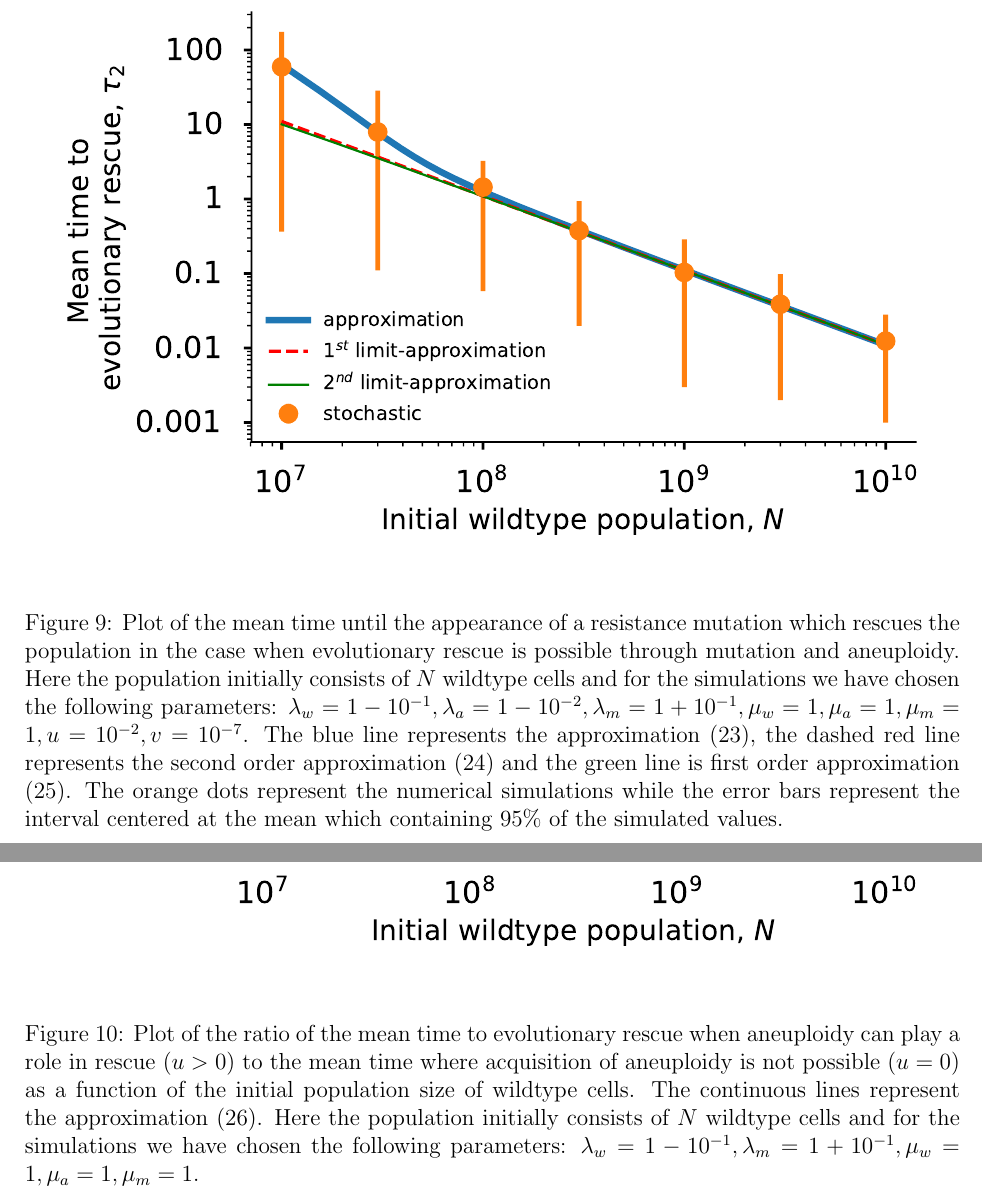
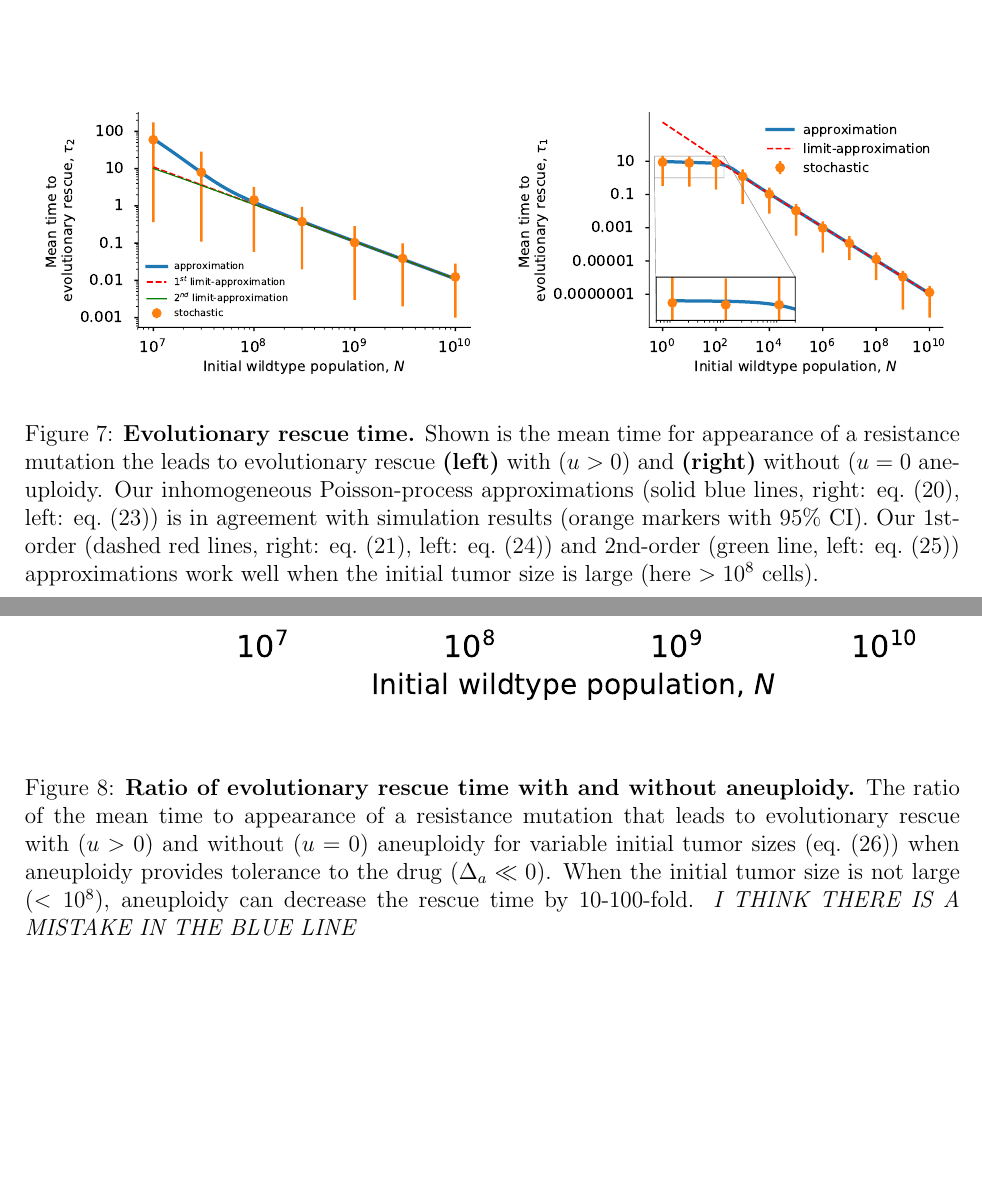
Before and after one commit to yoavram-lab/EvolutionaryRescue, a LaTeX paper (EvolutionaryRescue1.tex): two parts of pages 22 and 23 of 23 before the commit and two parts of pages 18 and 19 of 19 after it, joined at a grey line, cut at the place of the change, the shorter picture padded with empty space. The pictures show the PDF file EvolutionaryRescue1.pdf that the author committed with the source.

Commit message:
merged figures, revised figure captions and some text

```diff
--- a/EvolutionaryRescue1.tex
+++ b/EvolutionaryRescue1.tex
@@ -743,20 +747,20 @@ When the tumor size is small (panel A), we switch between the approximation for
 \end{figure}
 %%%%%%%%%%%
 \begin{figure}[p]
+\begin{subfigure}{0.5\textwidth}
 % non-growing slightly declining, compare 1st order approximation to exact and simulation
- \vspace*{1\baselineskip}
 \includegraphics[width=1\textwidth]{Figures/DeleteriousTauLeapPlot.pdf}
-\caption{Plot of the probability of evolutionary rescue of a population, consisting of $N$ wildtype cells, as a function of the initial population size of wildtype cells. The blue line represent the exact result \eqref{survprobw} while the orange lines represent the approximation \eqref{pestthirdcase}. The green dots represent numerical simulations where the error bars represent $95\%$ confidence interval of the form $p\pm1.96\sqrt{p\left(1-p\right)/n}$ where $p$ is the mean probability of evolutionary rescue and $n$ is the number of simulations. The error bars are present but are not visible given the fact that we have used $n=10^5$ simulations for each combination of parameters. Here the population initially consists of $N$ wildtype cells and for the simulations we have chosen the following parameters: $\lambda_m=1+10^{-1},\mu_w=1,\mu_a=1,\mu_m=1$.}
-\label{rescue_prob_N_nongrow}
-\end{figure}
-%%%%%%%%%%%
-\begin{figure}[p]
+\end{subfigure}
+\begin{subfigure}{0.5\textwidth}
 % density-dependent simulations, barely growing (or maybe partial resistance), with exact formula
- \vspace*{1\baselineskip}
 \includegraphics[width=1\textwidth]{Figures/SurvPlotNDataLogisticK.pdf}
-% TODO revise caption
-\caption{Plot of the probability of evolutionary rescue of a population, consisting of $N$ wildtype cells, as a function of the initial population size of wildtype cells where maximum population size is constrained by the carrying capacity $K$.  The blue line represent the exact result \eqref{survprobw} while the orange dots represent numerical simulations where the error bars represent $95\%$ confidence interval of the form $p\pm1.96\sqrt{p\left(1-p\right)/n}$ where $p$ is the mean probability of evolutionary rescue and $n$ is the number of simulations. Here the population initially consists of $N$ wildtype cells and for the simulations we have chosen the following parameters: $\lambda_w=1-10^{-1},\lambda_a=1+10^{-4},\lambda_m=1+10^{-1},\mu_w=1,\mu_m=1,u=10^{-2},v=10^{-7}, C_1=C_2=1, K=10^9$.}
-\label{rescue_prob_N_logistic}
+\end{subfigure}
+\caption{\textbf{Evolutionary rescue probability for variable initial tumor size.}
+\textbf{(A)} Comparison of simulation results (markers with 95\% CI, too small to appear with $10^5$ simulations per marker), the exact formula (blue line, \cref{survival_prob} in \cref{rescue_prob}) and the approximate formula (orange line, \cref{rescue_prob_approx}).
+\textbf{(B)} Comparison of results of simulations  with density-dependent growth (markers with with 95\% CI) and the exact formula (blue line, \cref{survival_prob} in \cref{rescue_prob}). Here, $K=10^9$.
+% TODO add parameter values
+}
+\label{rescue_prob_N}
 \end{figure}
 %%%%%%%%%%%
 \begin{figure}[p]
@@ -793,37 +797,31 @@ Solid and dashed lines apply $p_{rescue}$ from the exact formula of  (\cref{surv
 \label{rescue_ratio}
 \end{figure}
 %%%%%%%%%%%
-%\begin{figure}[p]
-%% A partial resistance
-%% B tolerance
-%% function of population size
-% \vspace*{1\baselineskip}
-%\caption{Plot of the ratio of the probability of evolutionary rescue when aneuploidy can play a role in rescue ($u>0$) to the probability where acquisition of aneuploidy is not possible ($u=0$) as a function of the initial population size of wildtype cells. The continuous lines represent the exact result \eqref{ratiorescueexact} while the dashed lines represent the approximation \eqref{ratiorescue}. The upper plot show the case when aneuploidy is resistant while the lower plot shows the case when it is susceptible.  Here the population initially consists of $N$ wildtype cells and for the simulations we have chosen the following parameters: $\lambda_w=0.14, \lambda_a=0.14,\lambda_m=0.14,\mu_w=0.17,\mu_m=0.13, u=10^{-2}, v=10^{-7}$. }
-%\label{RatioEvolRescuePopulationSize}
-%\end{figure}
-%%%%%%%%%%%
 \begin{figure}[p]
-% partial resistance - aneuploidy rescues the pop
- \vspace*{1\baselineskip}
+\begin{subfigure}{0.5\textwidth}
+\includegraphics[width=1\textwidth]{Figures/MeanTimeDeleteriousPlot.pdf}
+\end{subfigure}
+\begin{subfigure}{0.5\textwidth}
 \includegraphics[width=1\textwidth]{Figures/MeanTimeGrowthMutantDirectPlot.pdf}
-\caption{Plot of the mean time until the appearance of a resistance mutation which rescues the population in the case when evolutionary rescue is possible only through mutation but not aneuploidy and mutation.  The blue line represents the approximation \eqref{meantime1} and the dashed red line represents the first order approximation \eqref{limitapprox}. The orange dots represent the numerical simulations while the error bars represent the interval centered at the mean which containing $95\%$ of the simulated values. Here the population initially consists of $N$ wildtype cells and for the simulations we have chosen the following parameters: $\lambda_w=1-10^{-1},\lambda_m=1+10^{-1},\mu_w=1,\mu_m=1,u=10^{-2},v=10^{-7}$.}
+\end{subfigure}
+\caption{\textbf{Evolutionary rescue time.}
+Shown is the mean time for appearance of a resistance mutation the leads to evolutionary rescue \textbf{(left)} with ($u>0$) and \textbf{(right)} without ($u=0$ aneuploidy.
+Our inhomogeneous Poisson-process approximations (solid blue lines, right: \cref{meantime1}, left: \cref{meantimet2}) is in agreement with simulation results (orange markers with 95\% CI).
+Our 1st-order (dashed red lines, right: \cref{limitapprox}, left: \cref{limitapprox2}) and 2nd-order (green line, left: \cref{limitapprox3}) approximations work well when the initial tumor size is large (here $>10^8$ cells).
+% TODO parameter values
+}
 \label{MeanTimeGrowthAneuploidyPlot}
-\end{figure}
-%%%%%%%%%%%
-\begin{figure}[p]
-% tolerance
- \vspace*{1\baselineskip}
-\includegraphics[width=1\textwidth]{Figures/MeanTimeDeleteriousPlot.pdf}
-\caption{Plot of the mean time until the appearance of a resistance mutation which rescues the population in the case when evolutionary rescue is possible
- through mutation and aneuploidy.  Here the population initially consists of $N$ wildtype cells and for the simulations we have chosen the following parameters: $\lambda_w=1-10^{-1},\lambda_a=1-10^{-2},\lambda_m=1+10^{-1},\mu_w=1,\mu_a=1,\mu_m=1,u=10^{-2},v=10^{-7}$.  The blue line represents the approximation \eqref{meantimet2}, the dashed red line represents the second order approximation \eqref{limitapprox2} and the green line is first order approximation \eqref{limitapprox3}. The orange dots represent the numerical simulations while the error bars represent the interval centered at the mean which containing $95\%$ of the simulated values.}
-\label{MeanTimeDeleteriousAneuploidyPlot}
 \end{figure}
 %%%%%%%%%%%
 \begin{figure}[p]
 % tolerance... maybe third is slightly decreasing
  \vspace*{1\baselineskip}
 \includegraphics[width=1\textwidth]{Figures/MeanTimeRatioInitialPopulationSize.pdf}
-\caption{Plot of the ratio of the mean time to evolutionary rescue when aneuploidy can play a role in rescue ($u>0$) to the mean time where acquisition of aneuploidy is not possible ($u=0$) as a function of the initial population size of wildtype cells. The continuous lines represent the approximation \eqref{eqMeanTimeRatioInitialPopulationSize}.  Here the population initially consists of $N$ wildtype cells and for the simulations we have chosen the following parameters: $\lambda_w=1-10^{-1},\lambda_m=1+10^{-1},\mu_w=1,\mu_a=1,\mu_m=1$.}
+\caption{\textbf{Ratio of evolutionary rescue time with and without aneuploidy.}
+The ratio of the mean time to appearance of a resistance mutation that leads to evolutionary rescue with ($u>0$) and without ($u=0$) aneuploidy for variable initial tumor sizes (\cref{eqMeanTimeRatioInitialPopulationSize}) when aneuploidy provides tolerance to the drug ($\Delta_a\ll0$). When the initial tumor size is not large ($<10^8$), aneuploidy can decrease the rescue time by 10-100-fold.
+\emph{I THINK THERE IS A MISTAKE IN THE BLUE LINE} % TODO
+% TODO parameter values
+}
 \label{MeanTimeRatioInitialPopulationSize}
 \end{figure}
 %%%%%%%%%%%
```
Also changed, not shown: EvolutionaryRescue1.pdf, EvolutionaryRescue1.tex (36 more changed lines).
